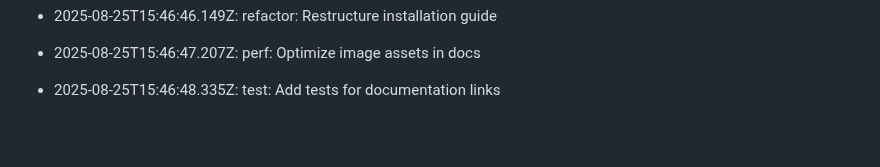
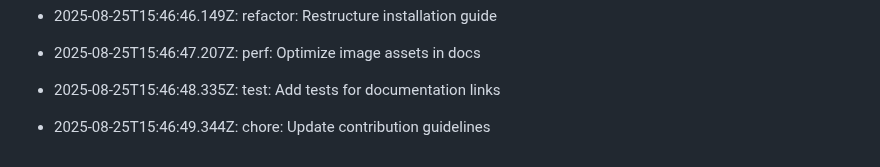
Before and after one commit to utkarsh232005/Utkarsh-portfolio, a Markdown page: README.md, the part around the change. Rendered like a GitHub page; blank space fills up the shorter version.

Commit message:
chore: Update contribution guidelines

```diff
--- a/README.md
+++ b/README.md
@@ -388,3 +388,5 @@ This log is automatically generated by GitAutomator.
 - 2025-08-25T15:46:47.207Z: perf: Optimize image assets in docs
 
 - 2025-08-25T15:46:48.335Z: test: Add tests for documentation links
+
+- 2025-08-25T15:46:49.344Z: chore: Update contribution guidelines
```
